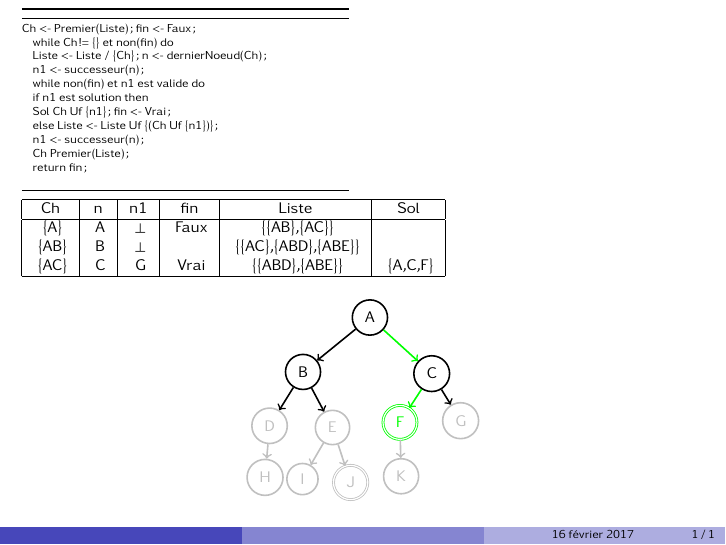
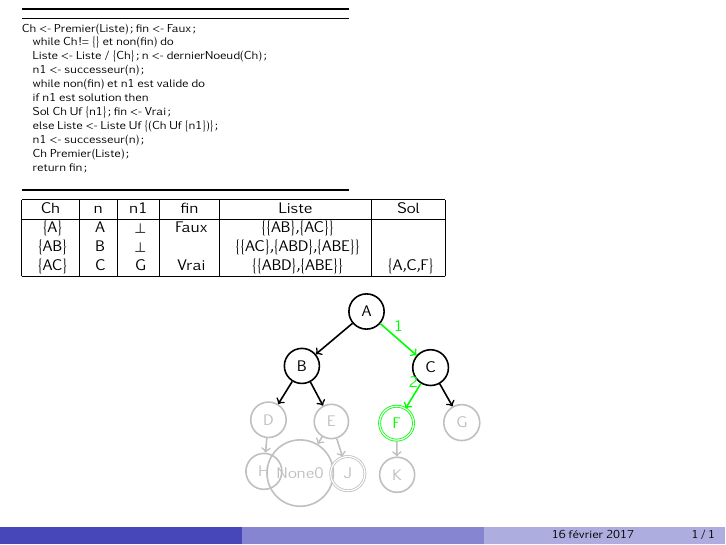
Before and after one commit to fbrossar25/TexGen, LaTeX slides (AnimLarg.tex): page 40 of 40. Compiled offline with pdfLaTeX.

Commit message:
Generation de nom si noeud vide, label lien LaTeX

```diff
--- a/AnimLarg.tex
+++ b/AnimLarg.tex
@@ -113,48 +113,48 @@
 \begin{tikzpicture}[remember picture]
 \begin{scope}[yscale=-1]
 
-	\node<1-40>[etat=Inactif] (I) at (-1.56,3.67){\scriptsize I};
-	\node<1-40>[etatFinal=Inactif] (J) at (-0.71,3.73){\scriptsize J};
-	\node<1-40>[etat=Inactif] (H) at (-2.22,3.64){\scriptsize H};
-	\node<1-16>[etat=Inactif] (B) at (-1.55,1.78){\scriptsize B};
-	\node<17-29>[etat=Actif] (B) at (-1.55,1.78){\scriptsize B};
-	\node<30-40>[etat=Parcourus] (B) at (-1.55,1.78){\scriptsize B};
-	\node<1-40>[etat=Inactif] (D) at (-2.14,2.73){\scriptsize D};
-	\node<1-40>[etat=Inactif] (G) at (1.23,2.64){\scriptsize G};
-	\node<1-3>[etat=Inactif] (A) at (-0.37,0.82){\scriptsize A};
-	\node<4-16>[etat=Actif] (A) at (-0.37,0.82){\scriptsize A};
-	\node<17-40>[etat=Parcourus] (A) at (-0.37,0.82){\scriptsize A};
-	\node<1-40>[etat=Inactif] (E) at (-1.03,2.76){\scriptsize E};
-	\node<1-39>[etatFinal=Inactif] (F) at (0.16,2.67){\scriptsize F};
-	\node<40>[etatFinal=Solution] (F) at (0.16,2.67){\scriptsize F};
-	\node<1-29>[etat=Inactif] (C) at (0.72,1.81){\scriptsize C};
-	\node<30-36>[etat=Actif] (C) at (0.72,1.81){\scriptsize C};
-	\node<37-40>[etat=Parcourus] (C) at (0.72,1.81){\scriptsize C};
-	\node<1-40>[etat=Inactif] (K) at (0.18,3.62){\scriptsize K};
+	\node<1-16>[etat=Inactif] (B) at (-1.31,2.18){\scriptsize B};
+	\node<17-29>[etat=Actif] (B) at (-1.31,2.18){\scriptsize B};
+	\node<30-40>[etat=Parcourus] (B) at (-1.31,2.18){\scriptsize B};
+	\node<1-40>[etat=Inactif] (None0) at (-1.34,4.07){\scriptsize None0};
+	\node<1-3>[etat=Inactif] (A) at (-0.17,1.22){\scriptsize A};
+	\node<4-16>[etat=Actif] (A) at (-0.17,1.22){\scriptsize A};
+	\node<17-40>[etat=Parcourus] (A) at (-0.17,1.22){\scriptsize A};
+	\node<1-40>[etat=Inactif] (H) at (-1.98,4.04){\scriptsize H};
+	\node<1-39>[etatFinal=Inactif] (F) at (0.36,3.19){\scriptsize F};
+	\node<40>[etatFinal=Solution] (F) at (0.36,3.19){\scriptsize F};
+	\node<1-29>[etat=Inactif] (C) at (0.96,2.21){\scriptsize C};
+	\node<30-36>[etat=Actif] (C) at (0.96,2.21){\scriptsize C};
+	\node<37-40>[etat=Parcourus] (C) at (0.96,2.21){\scriptsize C};
+	\node<1-40>[etat=Inactif] (D) at (-1.9,3.13){\scriptsize D};
+	\node<1-40>[etat=Inactif] (G) at (1.51,3.18){\scriptsize G};
+	\node<1-40>[etat=Inactif] (E) at (-0.79,3.16){\scriptsize E};
+	\node<1-40>[etat=Inactif] (K) at (0.37,4.1){\scriptsize K};
+	\node<1-40>[etatFinal=Inactif] (J) at (-0.5,4.08){\scriptsize J};
+	\draw<1-30>[lien=Inactif] (C) -> (F) node[midway, above] {\scriptsize 2};
+	\draw<31-32>[lien=Actif] (C) -> (F) node[midway, above] {\scriptsize 2};
+	\draw<33-39>[lien=Parcourus] (C) -> (F) node[midway, above] {\scriptsize 2};
+	\draw<40>[lien=Solution] (C) -> (F) node[midway, above] {\scriptsize 2};
+	\draw<1-33>[lien=Inactif] (C) -> (G);
+	\draw<34-39>[lien=Actif] (C) -> (G);
+	\draw<40>[lien=Parcourus] (C) -> (G);
+	\draw<1-4>[lien=Inactif] (A) -> (B);
+	\draw<5-8>[lien=Actif] (A) -> (B);
+	\draw<9-40>[lien=Parcourus] (A) -> (B);
+	\draw<1-21>[lien=Inactif] (B) -> (E);
+	\draw<22-25>[lien=Actif] (B) -> (E);
+	\draw<26-40>[lien=Parcourus] (B) -> (E);
+	\draw<1-40>[lien=Inactif] (F) -> (K);
+	\draw<1-8>[lien=Inactif] (A) -> (C) node[midway, above] {\scriptsize 1};
+	\draw<9-12>[lien=Actif] (A) -> (C) node[midway, above] {\scriptsize 1};
+	\draw<13-39>[lien=Parcourus] (A) -> (C) node[midway, above] {\scriptsize 1};
+	\draw<40>[lien=Solution] (A) -> (C) node[midway, above] {\scriptsize 1};
+	\draw<1-40>[lien=Inactif] (D) -> (H);
+	\draw<1-40>[lien=Inactif] (E) -> (None0);
 	\draw<1-40>[lien=Inactif] (E) -> (J);
-	\draw<1-40>[lien=Inactif] (F) -> (K);
 	\draw<1-17>[lien=Inactif] (B) -> (D);
 	\draw<18-21>[lien=Actif] (B) -> (D);
 	\draw<22-40>[lien=Parcourus] (B) -> (D);
-	\draw<1-33>[lien=Inactif] (C) -> (G);
-	\draw<34-39>[lien=Actif] (C) -> (G);
-	\draw<40>[lien=Parcourus] (C) -> (G);
-	\draw<1-40>[lien=Inactif] (D) -> (H);
-	\draw<1-21>[lien=Inactif] (B) -> (E);
-	\draw<22-25>[lien=Actif] (B) -> (E);
-	\draw<26-40>[lien=Parcourus] (B) -> (E);
-	\draw<1-4>[lien=Inactif] (A) -> (B);
-	\draw<5-8>[lien=Actif] (A) -> (B);
-	\draw<9-40>[lien=Parcourus] (A) -> (B);
-	\draw<1-30>[lien=Inactif] (C) -> (F);
-	\draw<31-32>[lien=Actif] (C) -> (F);
-	\draw<33-39>[lien=Parcourus] (C) -> (F);
-	\draw<40>[lien=Solution] (C) -> (F);
-	\draw<1-8>[lien=Inactif] (A) -> (C);
-	\draw<9-12>[lien=Actif] (A) -> (C);
-	\draw<13-39>[lien=Parcourus] (A) -> (C);
-	\draw<40>[lien=Solution] (A) -> (C);
-	\draw<1-40>[lien=Inactif] (E) -> (I);
 \end{scope}
 \end{tikzpicture}
 \end{center}
```
Also changed, not shown: AnimLarg.pdf, 2 other files.
